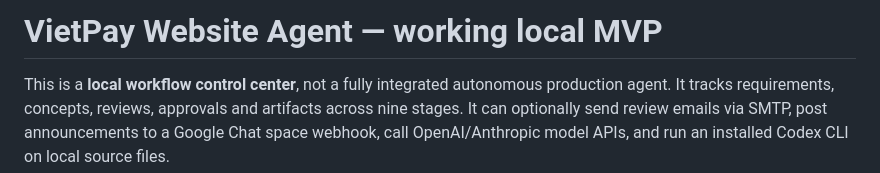
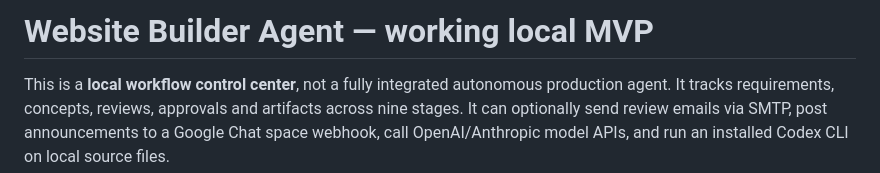
Before and after one commit to ydangishere/dev-projects, a Markdown page: website-builder-agent/README.md, the part around the change. GitHub-like rendering.

Commit message:
Rebrand user-facing project name to Website Builder Agent

```diff
--- a/website-builder-agent/README.md
+++ b/website-builder-agent/README.md
@@ -1,4 +1,4 @@
-# VietPay Website Agent — working local MVP
+# Website Builder Agent — working local MVP
 
 This is a **local workflow control center**, not a fully integrated autonomous production agent. It tracks requirements, concepts, reviews, approvals and artifacts across nine stages. It can optionally send review emails via SMTP, post announcements to a Google Chat space webhook, call OpenAI/Anthropic model APIs, and run an installed Codex CLI on local source files.
 
```
